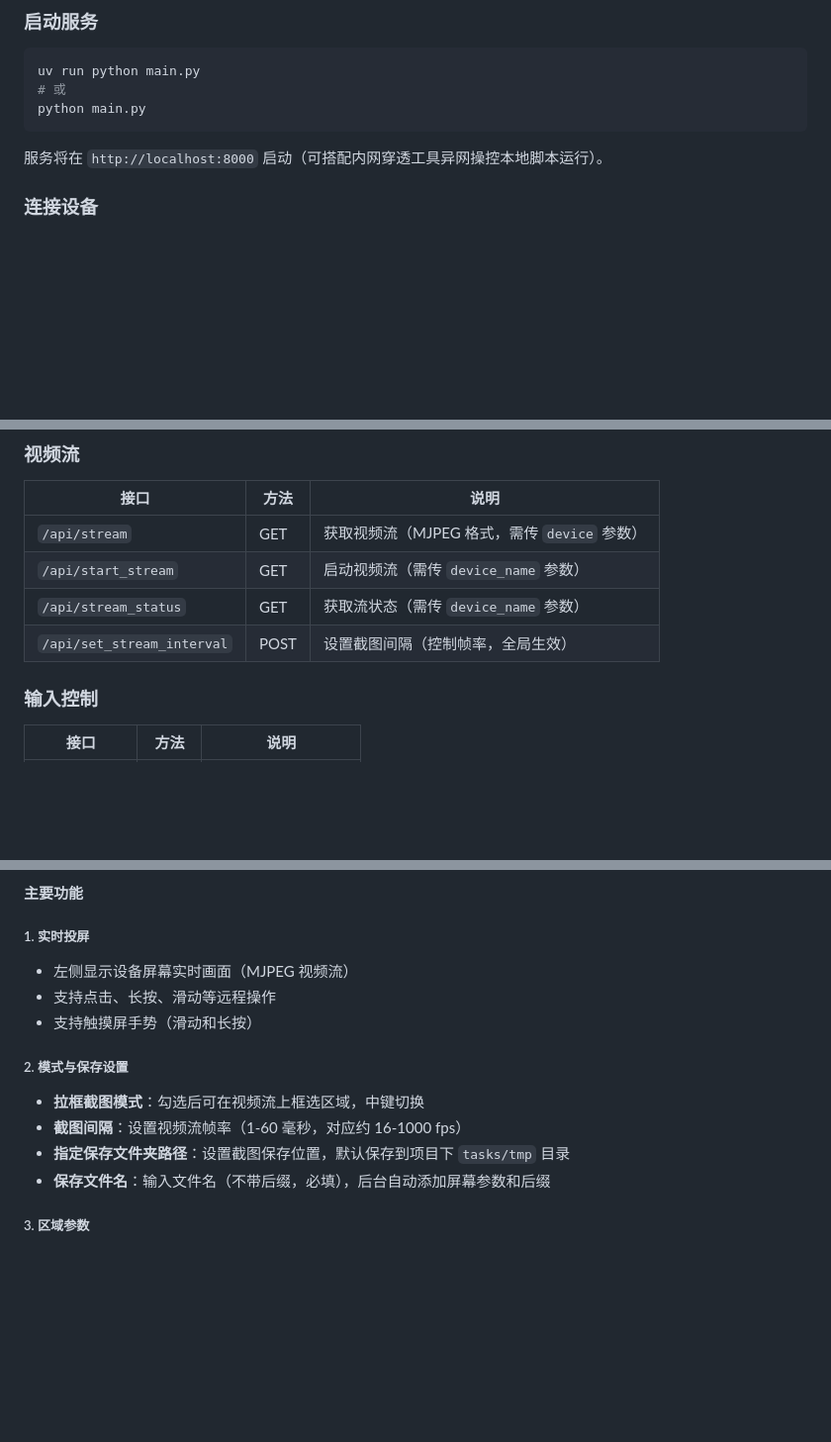
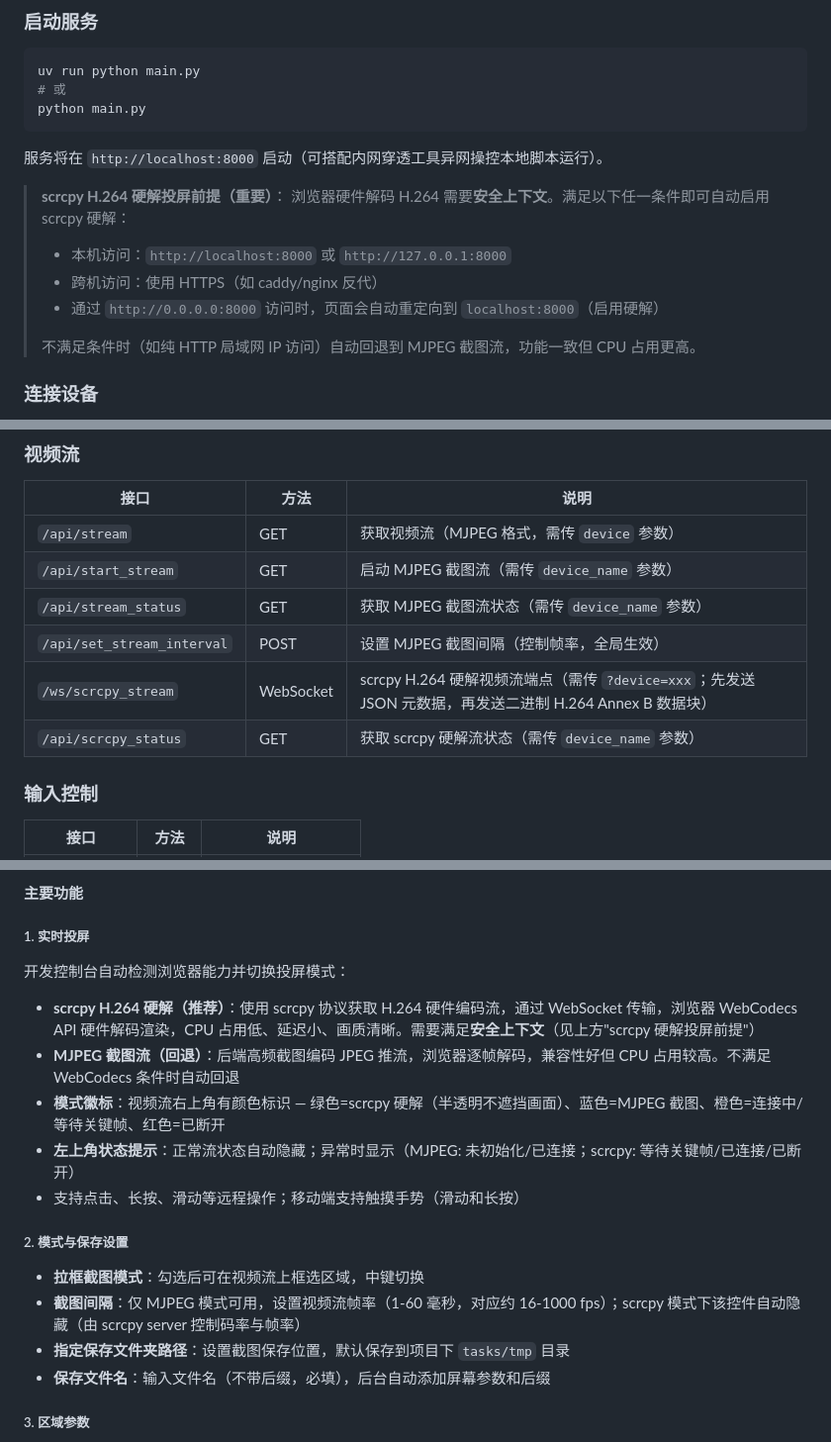
Before and after one commit to Duckyal/AutoScript_onmyoji, a Markdown page: README.md, 3 parts joined by grey strips. Shown at 99% size. GitHub-like rendering; blank space fills up the shorter version.

Commit message:
docs(README): 更新文档以适配新增的scrcpy硬解投屏功能
1. 补充开发控制台的scrcpy硬解特性描述
2. 添加scrcpy硬解投屏前提说明
3. 更新项目结构、接口文档和控制台使用说明

```diff
--- a/README.md
+++ b/README.md
@@ -130,6 +130,14 @@ python main.py
 
 服务将在 `http://localhost:8000` 启动（可搭配内网穿透工具异网操控本地脚本运行）。
 
+> **scrcpy H.264 硬解投屏前提（重要）**：
+> 浏览器硬件解码 H.264 需要**安全上下文**。满足以下任一条件即可自动启用 scrcpy 硬解：
+> - 本机访问：`http://localhost:8000` 或 `http://127.0.0.1:8000`
+> - 跨机访问：使用 HTTPS（如 caddy/nginx 反代）
+> - 通过 `http://0.0.0.0:8000` 访问时，页面会自动重定向到 `localhost:8000`（启用硬解）
+>
+> 不满足条件时（如纯 HTTP 局域网 IP 访问）自动回退到 MJPEG 截图流，功能一致但 CPU 占用更高。
+
 ### 连接设备
 
 1. 确保 Android 设备已开启 **USB 调试**
@@ -233,9 +241,11 @@ AutoScript_onmyoji/
 | 接口 | 方法 | 说明 |
 |------|------|------|
 | `/api/stream` | GET | 获取视频流（MJPEG 格式，需传 `device` 参数） |
-| `/api/start_stream` | GET | 启动视频流（需传 `device_name` 参数） |
-| `/api/stream_status` | GET | 获取流状态（需传 `device_name` 参数） |
-| `/api/set_stream_interval` | POST | 设置截图间隔（控制帧率，全局生效） |
+| `/api/start_stream` | GET | 启动 MJPEG 截图流（需传 `device_name` 参数） |
+| `/api/stream_status` | GET | 获取 MJPEG 截图流状态（需传 `device_name` 参数） |
+| `/api/set_stream_interval` | POST | 设置 MJPEG 截图间隔（控制帧率，全局生效） |
+| `/ws/scrcpy_stream` | WebSocket | scrcpy H.264 硬解视频流端点（需传 `?device=xxx`；先发送 JSON 元数据，再发送二进制 H.264 Annex B 数据块） |
+| `/api/scrcpy_status` | GET | 获取 scrcpy 硬解流状态（需传 `device_name` 参数） |
 
 ### 输入控制
 
@@ -436,14 +446,17 @@ mode = self.config.get("mode", "less")
 
 ##### 1. 实时投屏
 
-- 左侧显示设备屏幕实时画面（MJPEG 视频流）
-- 支持点击、长按、滑动等远程操作
-- 支持触摸屏手势（滑动和长按）
+开发控制台自动检测浏览器能力并切换投屏模式：
+- **scrcpy H.264 硬解（推荐）**：使用 scrcpy 协议获取 H.264 硬件编码流，通过 WebSocket 传输，浏览器 WebCodecs API 硬件解码渲染，CPU 占用低、延迟小、画质清晰。需要满足**安全上下文**（见上方"scrcpy 硬解投屏前提"）
+- **MJPEG 截图流（回退）**：后端高频截图编码 JPEG 推流，浏览器逐帧解码，兼容性好但 CPU 占用较高。不满足 WebCodecs 条件时自动回退
+- **模式徽标**：视频流右上角有颜色标识 — 绿色=scrcpy 硬解（半透明不遮挡画面）、蓝色=MJPEG 截图、橙色=连接中/等待关键帧、红色=已断开
+- **左上角状态提示**：正常流状态自动隐藏；异常时显示（MJPEG: 未初始化/已连接；scrcpy: 等待关键帧/已连接/已断开）
+- 支持点击、长按、滑动等远程操作；移动端支持触摸手势（滑动和长按）
 
 ##### 2. 模式与保存设置
 
 - **拉框截图模式**：勾选后可在视频流上框选区域，中键切换
-- **截图间隔**：设置视频流帧率（1-60 毫秒，对应约 16-1000 fps）
+- **截图间隔**：仅 MJPEG 模式可用，设置视频流帧率（1-60 毫秒，对应约 16-1000 fps）；scrcpy 模式下该控件自动隐藏（由 scrcpy server 控制码率与帧率）
 - **指定保存文件夹路径**：设置截图保存位置，默认保存到项目下 `tasks/tmp` 目录
 - **保存文件名**：输入文件名（不带后缀，必填），后台自动添加屏幕参数和后缀
 
```
Also changed, not shown: other parts of README.md (+2 -2 lines).
